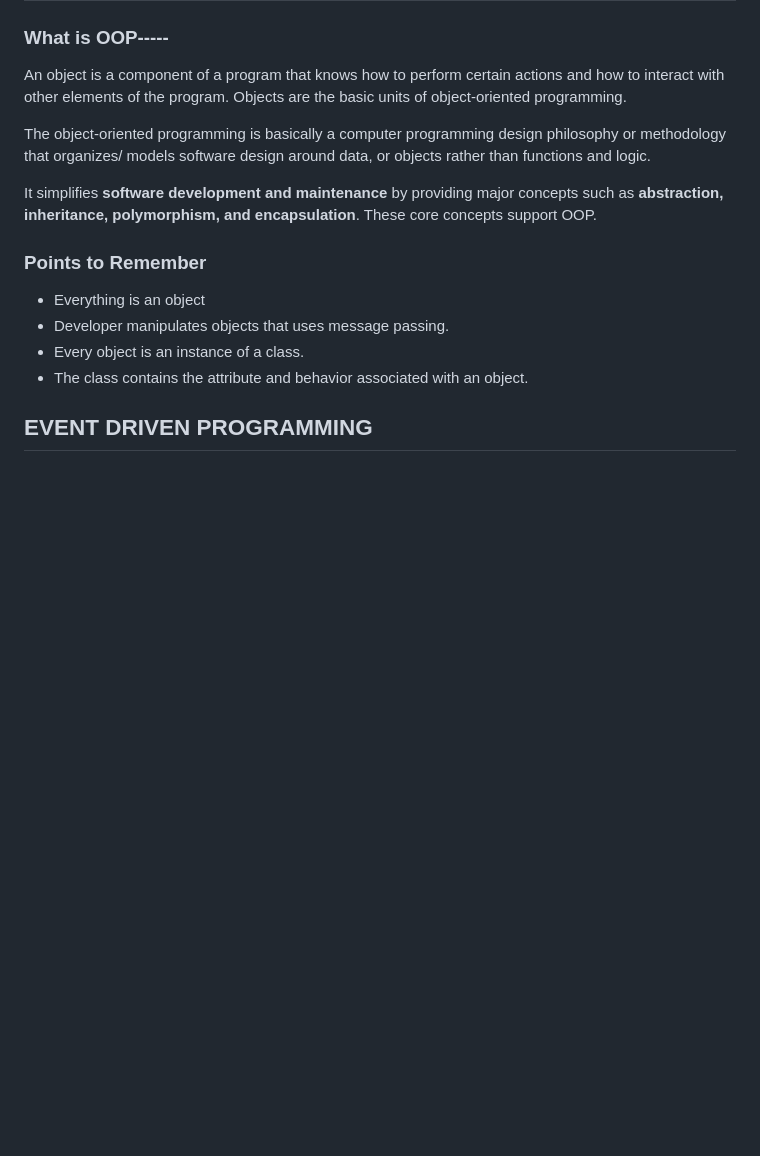
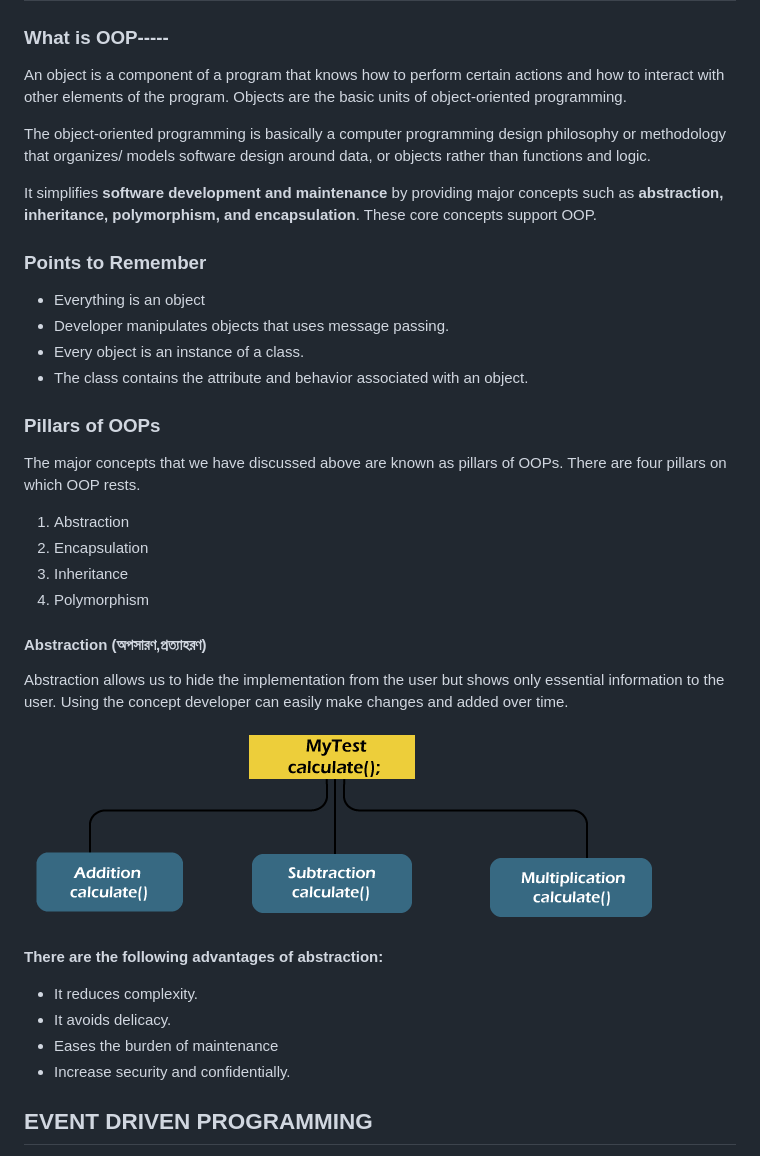
Before and after one commit to raselinfo/p-paradigms, a Markdown page: README.md, the part around the change. Rendered like a GitHub page; pictures changed too: images/abstraction.png (added); blank space fills up the shorter version.

Commit message:
Defination of Abstraction How abstractin works. what is the main concept of abstractin

```diff
--- a/README.md
+++ b/README.md
@@ -35,20 +35,29 @@ The object-oriented programming is basically a computer programming design philo
 
 It simplifies <b>software development and maintenance</b> by providing major concepts such as **abstraction, inheritance, polymorphism, and encapsulation**. These core concepts support OOP.
 
-
 ### Points to Remember
 - Everything is an object
 - Developer manipulates objects that uses message passing.
 - Every object is an instance of a class.
 - The class contains the attribute and behavior associated with an object.
 
+### Pillars of OOPs
+The major concepts that we have discussed above are known as pillars of OOPs. There are four pillars on which OOP rests.
 
+1. Abstraction
+2. Encapsulation
+3. Inheritance
+4. Polymorphism
 
+#### Abstraction (অপসারণ,প্রত্যাহরণ)
+Abstraction allows us to hide the implementation from the user but shows only essential information to the user. Using the concept developer can easily make changes and added over time.
+<img src="./images/abstraction.png"/>
 
-
-
-
-
+**There are the following advantages of abstraction:**
+- It reduces complexity.
+- It avoids delicacy.
+- Eases the burden of maintenance
+- Increase security and confidentially.
 
 
 
```
